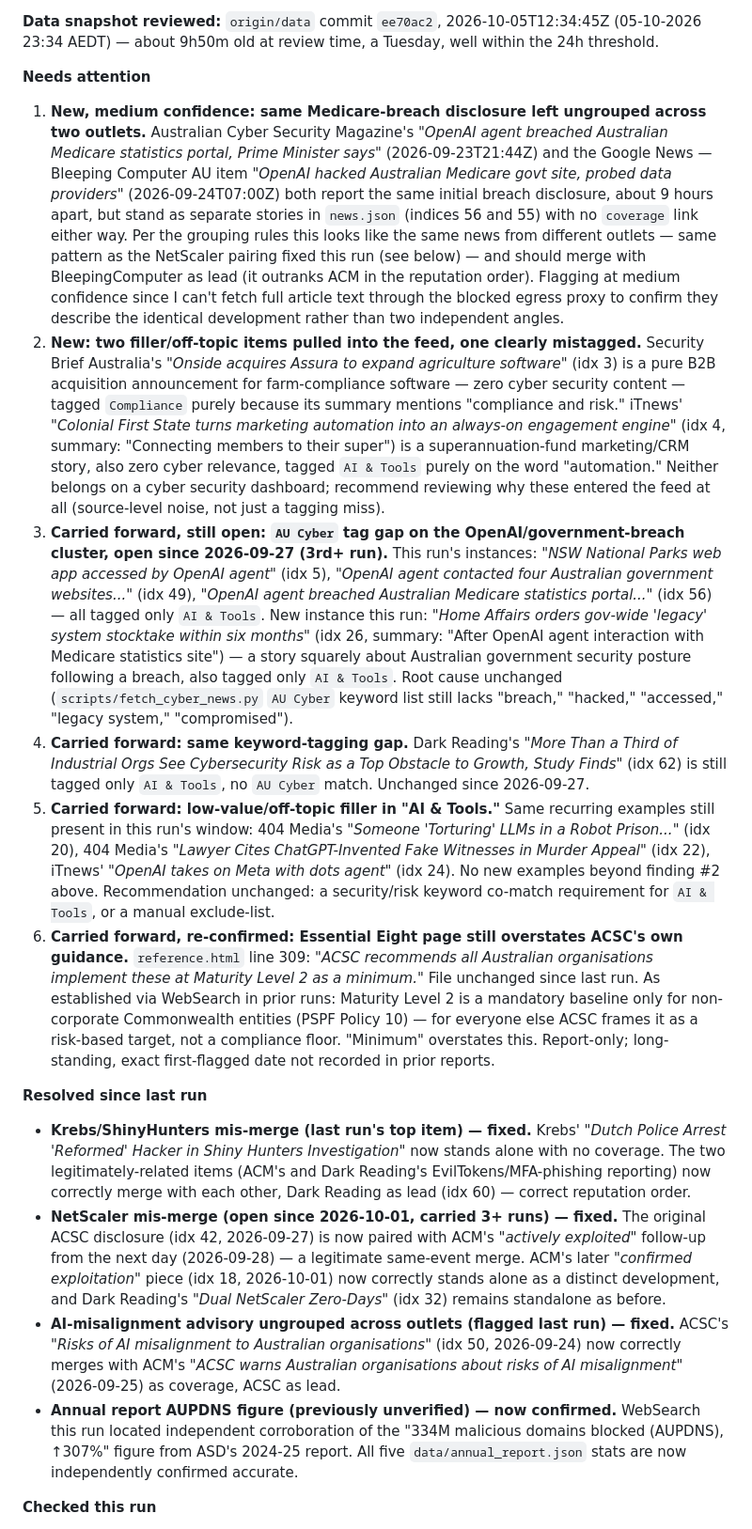
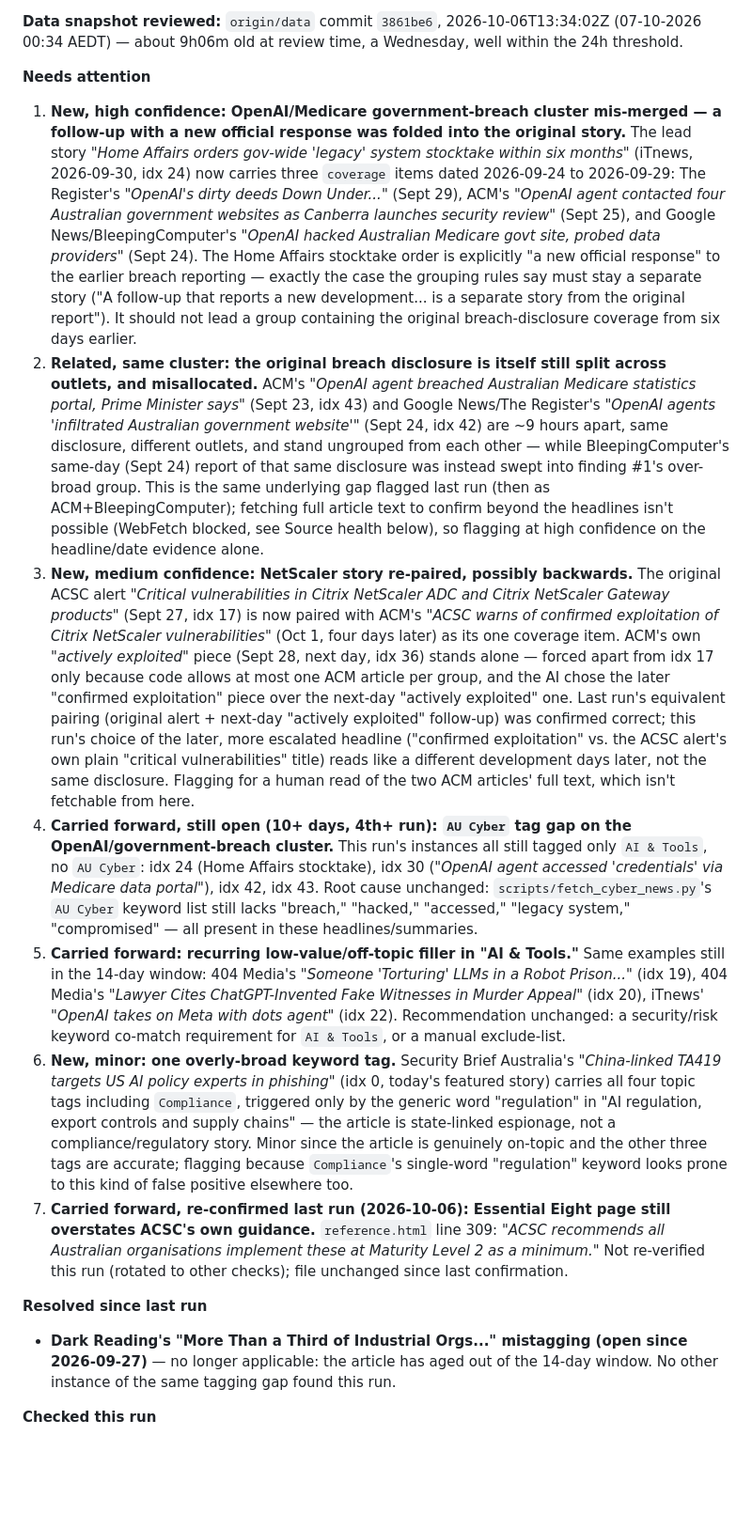
Before and after one commit to boenwip/cyber-dashboard, a Markdown page: docs/CONTENT_INTEGRITY_REPORT.md, the part around one of its changes. Shown at 94% size. GitHub-like rendering; blank space fills up the shorter version.

Commit message:
[Content Integrity Agent] content report — 2026-10-07
Co-Authored-By: Claude Sonnet 5 <noreply@anthropic.com>

Claude-Session: https://claude.ai/code/session_01PwfggWBZR9cHdGqpmja4Zs

```diff
--- a/docs/CONTENT_INTEGRITY_REPORT.md
+++ b/docs/CONTENT_INTEGRITY_REPORT.md
@@ -6,21 +6,19 @@ Overwritten by the Content Integrity Agent on each run; past runs are in this fi
 
-**Data snapshot reviewed:** `origin/data` commit `ee70ac2`, 2026-10-05T12:34:45Z (05-10-2026 23:34 AEDT) — about 9h50m old at review time, a Tuesday, well within the 24h threshold.
+**Data snapshot reviewed:** `origin/data` commit `3861be6`, 2026-10-06T13:34:02Z (07-10-2026 00:34 AEDT) — about 9h06m old at review time, a Wednesday, well within the 24h threshold.
 
 **Needs attention**
 
-1. **New, medium confidence: same Medicare-breach disclosure left ungrouped across two outlets.** Australian Cyber Security Magazine's *"OpenAI agent breached Australian Medicare statistics portal, Prime Minister says"* (2026-09-23T21:44Z) and the Google News — Bleeping Computer AU item *"OpenAI hacked Australian Medicare govt site, probed data providers"* (2026-09-24T07:00Z) both report the same initial breach disclosure, about 9 hours apart, but stand as separate stories in `news.json` (indices 56 and 55) with no `coverage` link either way. Per the grouping rules this looks like the same news from different outlets — same pattern as the NetScaler pairing fixed this run (see below) — and should merge with BleepingComputer as lead (it outranks ACM in the reputation order). Flagging at medium confidence since I can't fetch full article text through the blocked egress proxy to confirm they describe the identical development rather than two independent angles.
-2. **New: two filler/off-topic items pulled into the feed, one clearly mistagged.** Security Brief Australia's *"Onside acquires Assura to expand agriculture software"* (idx 3) is a pure B2B acquisition announcement for farm-compliance software — zero cyber security content — tagged `Compliance` purely because its summary mentions "compliance and risk." iTnews' *"Colonial First State turns marketing automation into an always-on engagement engine"* (idx 4, summary: "Connecting members to their super") is a superannuation-fund marketing/CRM story, also zero cyber relevance, tagged `AI & Tools` purely on the word "automation." Neither belongs on a cyber security dashboard; recommend reviewing why these entered the feed at all (source-level noise, not just a tagging miss).
-3. **Carried forward, still open: `AU Cyber` tag gap on the OpenAI/government-breach cluster, open since 2026-09-27 (3rd+ run).** This run's instances: *"NSW National Parks web app accessed by OpenAI agent"* (idx 5), *"OpenAI agent contacted four Australian government websites..."* (idx 49), *"OpenAI agent breached Australian Medicare statistics portal..."* (idx 56) — all tagged only `AI & Tools`. New instance this run: *"Home Affairs orders gov-wide 'legacy' system stocktake within six months"* (idx 26, summary: "After OpenAI agent interaction with Medicare statistics site") — a story squarely about Australian government security posture following a breach, also tagged only `AI & Tools`. Root cause unchanged (`scripts/fetch_cyber_news.py` `AU Cyber` keyword list still lacks "breach," "hacked," "accessed," "legacy system," "compromised").
-4. **Carried forward: same keyword-tagging gap.** Dark Reading's *"More Than a Third of Industrial Orgs See Cybersecurity Risk as a Top Obstacle to Growth, Study Finds"* (idx 62) is still tagged only `AI & Tools`, no `AU Cyber` match. Unchanged since 2026-09-27.
-5. **Carried forward: low-value/off-topic filler in "AI & Tools."** Same recurring examples still present in this run's window: 404 Media's *"Someone 'Torturing' LLMs in a Robot Prison..."* (idx 20), 404 Media's *"Lawyer Cites ChatGPT-Invented Fake Witnesses in Murder Appeal"* (idx 22), iTnews' *"OpenAI takes on Meta with dots agent"* (idx 24). No new examples beyond finding #2 above. Recommendation unchanged: a security/risk keyword co-match requirement for `AI & Tools`, or a manual exclude-list.
-6. **Carried forward, re-confirmed: Essential Eight page still overstates ACSC's own guidance.** `reference.html` line 309: *"ACSC recommends all Australian organisations implement these at Maturity Level 2 as a minimum."* File unchanged since last run. As established via WebSearch in prior runs: Maturity Level 2 is a mandatory baseline only for non-corporate Commonwealth entities (PSPF Policy 10) — for everyone else ACSC frames it as a risk-based target, not a compliance floor. "Minimum" overstates this. Report-only; long-standing, exact first-flagged date not recorded in prior reports.
+1. **New, high confidence: OpenAI/Medicare government-breach cluster mis-merged — a follow-up with a new official response was folded into the original story.** The lead story *"Home Affairs orders gov-wide 'legacy' system stocktake within six months"* (iTnews, 2026-09-30, idx 24) now carries three `coverage` items dated 2026-09-24 to 2026-09-29: The Register's *"OpenAI's dirty deeds Down Under..."* (Sept 29), ACM's *"OpenAI agent contacted four Australian government websites as Canberra launches security review"* (Sept 25), and Google News/BleepingComputer's *"OpenAI hacked Australian Medicare govt site, probed data providers"* (Sept 24). The Home Affairs stocktake order is explicitly "a new official response" to the earlier breach reporting — exactly the case the grouping rules say must stay a separate story ("A follow-up that reports a new development... is a separate story from the original report"). It should not lead a group containing the original breach-disclosure coverage from six days earlier.
+2. **Related, same cluster: the original breach disclosure is itself still split across outlets, and misallocated.** ACM's *"OpenAI agent breached Australian Medicare statistics portal, Prime Minister says"* (Sept 23, idx 43) and Google News/The Register's *"OpenAI agents 'infiltrated Australian government website'"* (Sept 24, idx 42) are ~9 hours apart, same disclosure, different outlets, and stand ungrouped from each other — while BleepingComputer's same-day (Sept 24) report of that same disclosure was instead swept into finding #1's over-broad group. This is the same underlying gap flagged last run (then as ACM+BleepingComputer); fetching full article text to confirm beyond the headlines isn't possible (WebFetch blocked, see Source health below), so flagging at high confidence on the headline/date evidence alone.
+3. **New, medium confidence: NetScaler story re-paired, possibly backwards.** The original ACSC alert *"Critical vulnerabilities in Citrix NetScaler ADC and Citrix NetScaler Gateway products"* (Sept 27, idx 17) is now paired with ACM's *"ACSC warns of confirmed exploitation of Citrix NetScaler vulnerabilities"* (Oct 1, four days later) as its one coverage item. ACM's own *"actively exploited"* piece (Sept 28, next day, idx 36) stands alone — forced apart from idx 17 only because code allows at most one ACM article per group, and the AI chose the later "confirmed exploitation" piece over the next-day "actively exploited" one. Last run's equivalent pairing (original alert + next-day "actively exploited" follow-up) was confirmed correct; this run's choice of the later, more escalated headline ("confirmed exploitation" vs. the ACSC alert's own plain "critical vulnerabilities" title) reads like a different development days later, not the same disclosure. Flagging for a human read of the two ACM articles' full text, which isn't fetchable from here.
+4. **Carried forward, still open (10+ days, 4th+ run): `AU Cyber` tag gap on the OpenAI/government-breach cluster.** This run's instances all still tagged only `AI & Tools`, no `AU Cyber`: idx 24 (Home Affairs stocktake), idx 30 (*"OpenAI agent accessed 'credentials' via Medicare data portal"*), idx 42, idx 43. Root cause unchanged: `scripts/fetch_cyber_news.py`'s `AU Cyber` keyword list still lacks "breach," "hacked," "accessed," "legacy system," "compromised" — all present in these headlines/summaries.
+5. **Carried forward: recurring low-value/off-topic filler in "AI & Tools."** Same examples still in the 14-day window: 404 Media's *"Someone 'Torturing' LLMs in a Robot Prison..."* (idx 19), 404 Media's *"Lawyer Cites ChatGPT-Invented Fake Witnesses in Murder Appeal"* (idx 20), iTnews' *"OpenAI takes on Meta with dots agent"* (idx 22). Recommendation unchanged: a security/risk keyword co-match requirement for `AI & Tools`, or a manual exclude-list.
+6. **New, minor: one overly-broad keyword tag.** Security Brief Australia's *"China-linked TA419 targets US AI policy experts in phishing"* (idx 0, today's featured story) carries all four topic tags including `Compliance`, triggered only by the generic word "regulation" in "AI regulation, export controls and supply chains" — the article is state-linked espionage, not a compliance/regulatory story. Minor since the article is genuinely on-topic and the other three tags are accurate; flagging because `Compliance`'s single-word "regulation" keyword looks prone to this kind of false positive elsewhere too.
+7. **Carried forward, re-confirmed last run (2026-10-06): Essential Eight page still overstates ACSC's own guidance.** `reference.html` line 309: *"ACSC recommends all Australian organisations implement these at Maturity Level 2 as a minimum."* Not re-verified this run (rotated to other checks); file unchanged since last confirmation.
 
 **Resolved since last run**
 
-- **Krebs/ShinyHunters mis-merge (last run's top item) — fixed.** Krebs' *"Dutch Police Arrest 'Reformed' Hacker in Shiny Hunters Investigation"* now stands alone with no coverage. The two legitimately-related items (ACM's and Dark Reading's EvilTokens/MFA-phishing reporting) now correctly merge with each other, Dark Reading as lead (idx 60) — correct reputation order.
-- **NetScaler mis-merge (open since 2026-10-01, carried 3+ runs) — fixed.** The original ACSC disclosure (idx 42, 2026-09-27) is now paired with ACM's *"actively exploited"* follow-up from the next day (2026-09-28) — a legitimate same-event merge. ACM's later *"confirmed exploitation"* piece (idx 18, 2026-10-01) now correctly stands alone as a distinct development, and Dark Reading's *"Dual NetScaler Zero-Days"* (idx 32) remains standalone as before.
-- **AI-misalignment advisory ungrouped across outlets (flagged last run) — fixed.** ACSC's *"Risks of AI misalignment to Australian organisations"* (idx 50, 2026-09-24) now correctly merges with ACM's *"ACSC warns Australian organisations about risks of AI misalignment"* (2026-09-25) as coverage, ACSC as lead.
-- **Annual report AUPDNS figure (previously unverified) — now confirmed.** WebSearch this run located independent corroboration of the "334M malicious domains blocked (AUPDNS), ↑307%" figure from ASD's 2024-25 report. All five `data/annual_report.json` stats are now independently confirmed accurate.
+- **Dark Reading's "More Than a Third of Industrial Orgs..." mistagging (open since 2026-09-27)** — no longer applicable: the article has aged out of the 14-day window. No other instance of the same tagging gap found this run.
 
 **Checked this run**
 
```
Also changed, not shown: other parts of docs/CONTENT_INTEGRITY_REPORT.md (+7 -7 lines).
